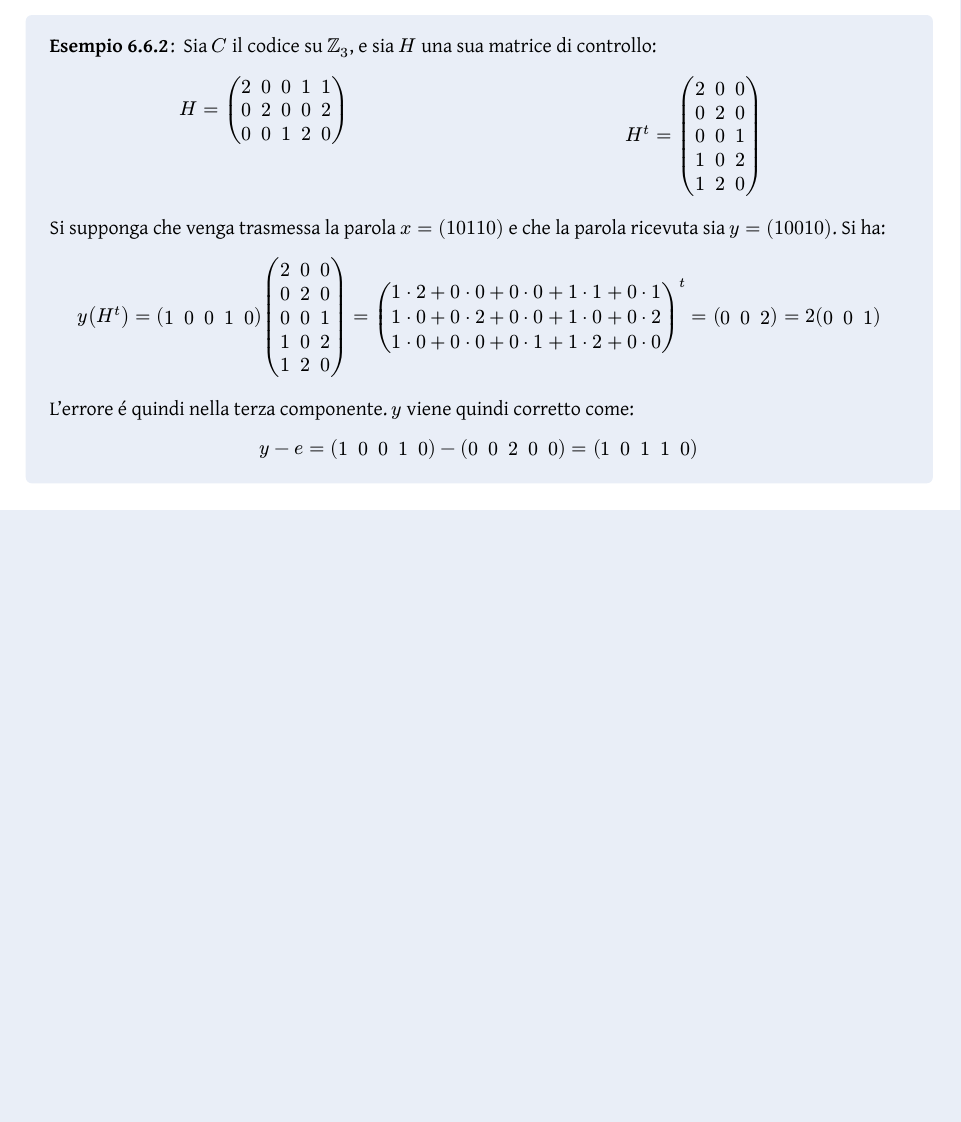
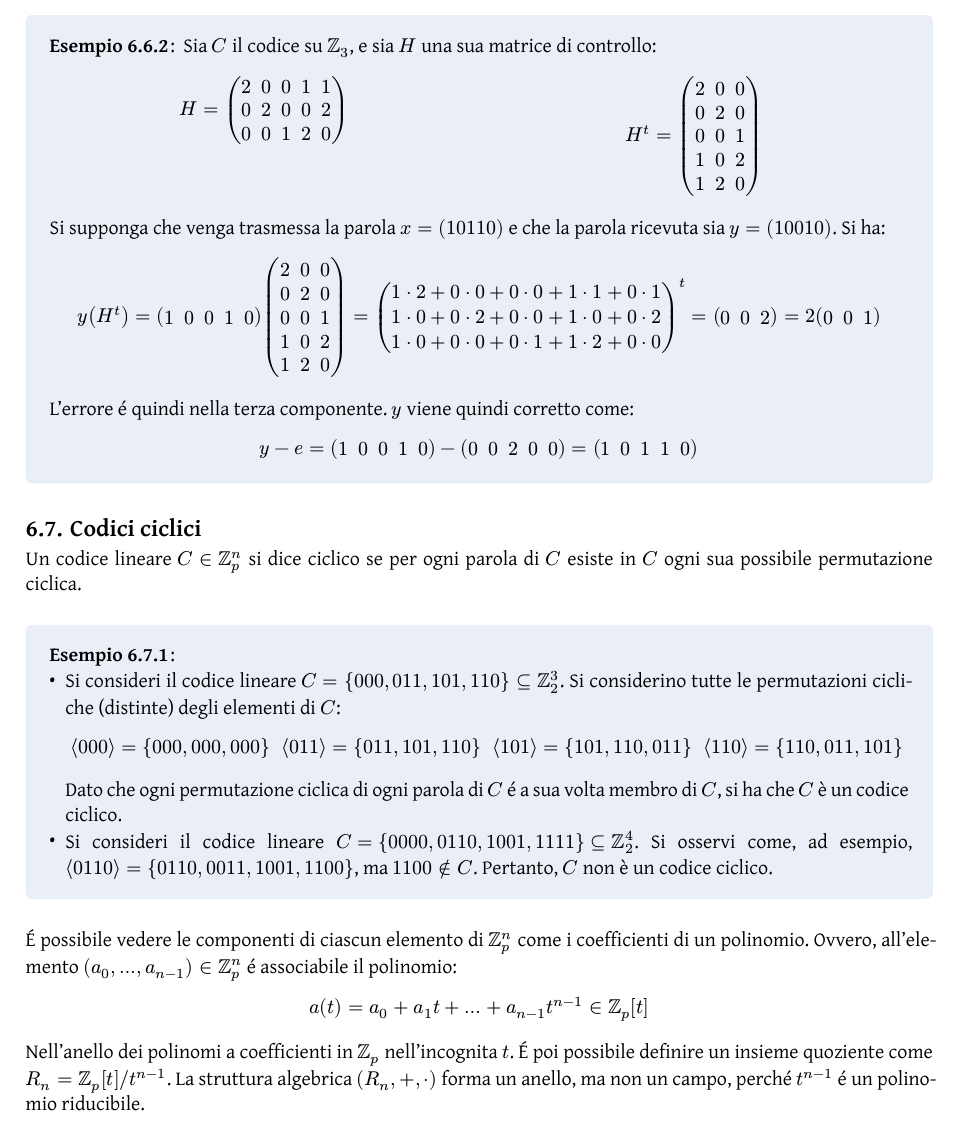
Before and after one commit to Skimmeroni/Appunti, a Typst document (Metodi Algebrici/Metodi_appunti.typ, which reads Metodi Algebrici/Codici/Ciclici.typ): part of page 79 of 79, cut so that both start at the same text, the shorter picture padded with empty space. The pictures show the PDF file Metodi Algebrici/Metodi_appunti.pdf that the author committed with the source.

Commit message:
Metodi Algebrici: introdotti i codici ciclici

```diff
--- /dev/null
+++ b/Metodi Algebrici/Codici/Ciclici.typ
@@ -0,0 +1,11 @@
+#import "../Metodi_defs.typ": *
+
+Un codice lineare $C in ZZ_(p)^(n)$ si dice ciclico se per ogni parola
+di $C$ esiste in $C$ ogni sua possibile permutazione ciclica.
+
+#example[
+	- Si consideri il codice lineare $C = {000, 011, 101, 110} subset.eq
+	  ZZ_(2)^(3)$. Si considerino tutte le permutazioni cicliche (distinte)
+	  degli elementi di $C$:
+
+	  #grid(
@@ -0,0 +18,18 @@
+	  Dato che ogni permutazione ciclica di ogni parola di $C$ é a sua volta
+	  membro di $C$, si ha che $C$ è un codice ciclico.
+	- Si consideri il codice lineare $C = {0000, 0110, 1001, 1111} subset.eq
+	  ZZ_(2)^(4)$. Si osservi come, ad esempio, $angle.l 0110 angle.r = {0110,
+	  0011, 1001, 1100}$, ma $1100 in.not C$. Pertanto, $C$ non è un codice
+	  ciclico.
+]
+
+É possibile vedere le componenti di ciascun elemento di $ZZ_(p)^(n)$ come i
+coefficienti di un polinomio. Ovvero, all'elemento $(a_(0), dots, a_(n − 1))
+in ZZ_(p)^(n)$ é associabile il polinomio:
+
+$ a(t) = a_(0) + a_(1) t + dots + a_(n − 1) t^(n − 1) in ZZ_(p) [t] $
+
+Nell'anello dei polinomi a coefficienti in $ZZ_(p)$ nell'incognita $t$.
+É poi possibile definire un insieme quoziente come $R_(n) = ZZ_(p) [t]
+slash t^(n − 1)$. La struttura algebrica $(R_(n), +, dot)$ forma un
+anello, ma non un campo, perché $t^(n - 1)$ é un polinomio riducibile.
```
Also changed, not shown: Metodi Algebrici/Metodi_appunti.typ (+2 -2 lines), Metodi Algebrici/Metodi_appunti.pdf, Metodi Algebrici/Codici/Ciclici.typ (6 more changed lines).
